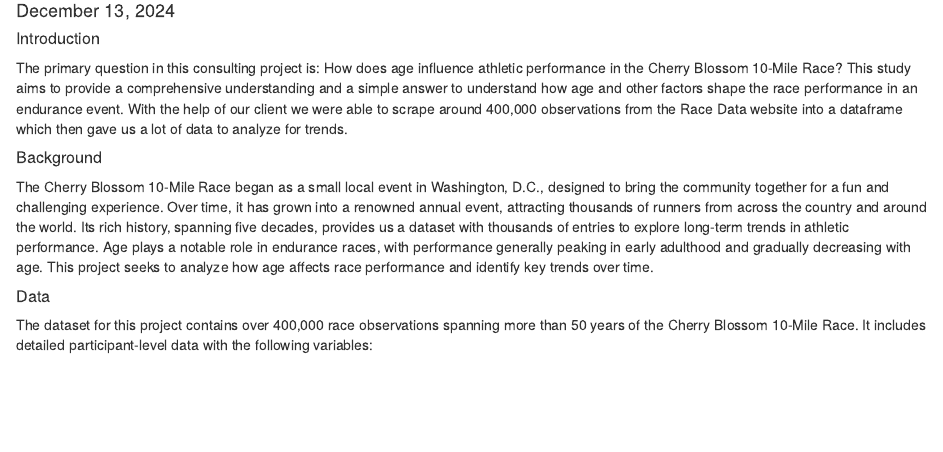
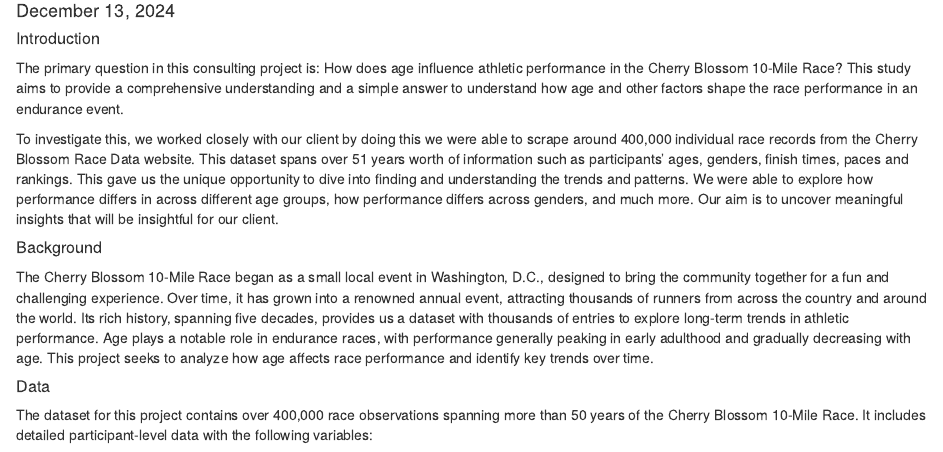
Before and after one commit to akshatajha-pdx/CherryBlossomFall2024, an R Markdown document (Cherry_Blossom_Report.Rmd): the page in a window 1100 px wide, from 100 px down. Rendered offline with R 4.5, knitr and Pandoc, with nearby package versions; some code elsewhere in the file could not run offline.

Commit message:
Introduction

```diff
--- a/Cherry_Blossom_Report.Rmd
+++ b/Cherry_Blossom_Report.Rmd
@@ -59,8 +59,8 @@
 ##### Introduction
 
 The primary question in this consulting project is: How does age influence athletic performance in the Cherry Blossom 10-Mile Race? This study aims to provide a comprehensive understanding and a simple answer to understand how age and other factors shape the race performance in an endurance event.
-With the help of our client we were able to scrape around 400,000 observations from the Race Data website into a dataframe which then gave us a lot of data to analyze for trends.
 
+To investigate this, we worked closely with our client by doing this we were able to scrape around 400,000 individual race records from the Cherry Blossom Race Data website. This dataset spans over 51 years worth of information such as participants' ages, genders, finish times, paces and rankings. This gave us the unique opportunity to dive into finding and understanding the trends and patterns. We were able to explore how performance differs in across different age groups, how performance differs across genders, and much more. Our aim is to uncover meaningful insights that will be insightful for our client.
 
 ##### Background
 The Cherry Blossom 10-Mile Race began as a small local event in Washington, D.C., designed to bring the community together for a fun and challenging experience. Over time, it has grown into a renowned annual event, attracting thousands of runners from across the country and around the world. Its rich history, spanning five decades, provides us a dataset with thousands of entries to explore long-term trends in athletic performance.
```
